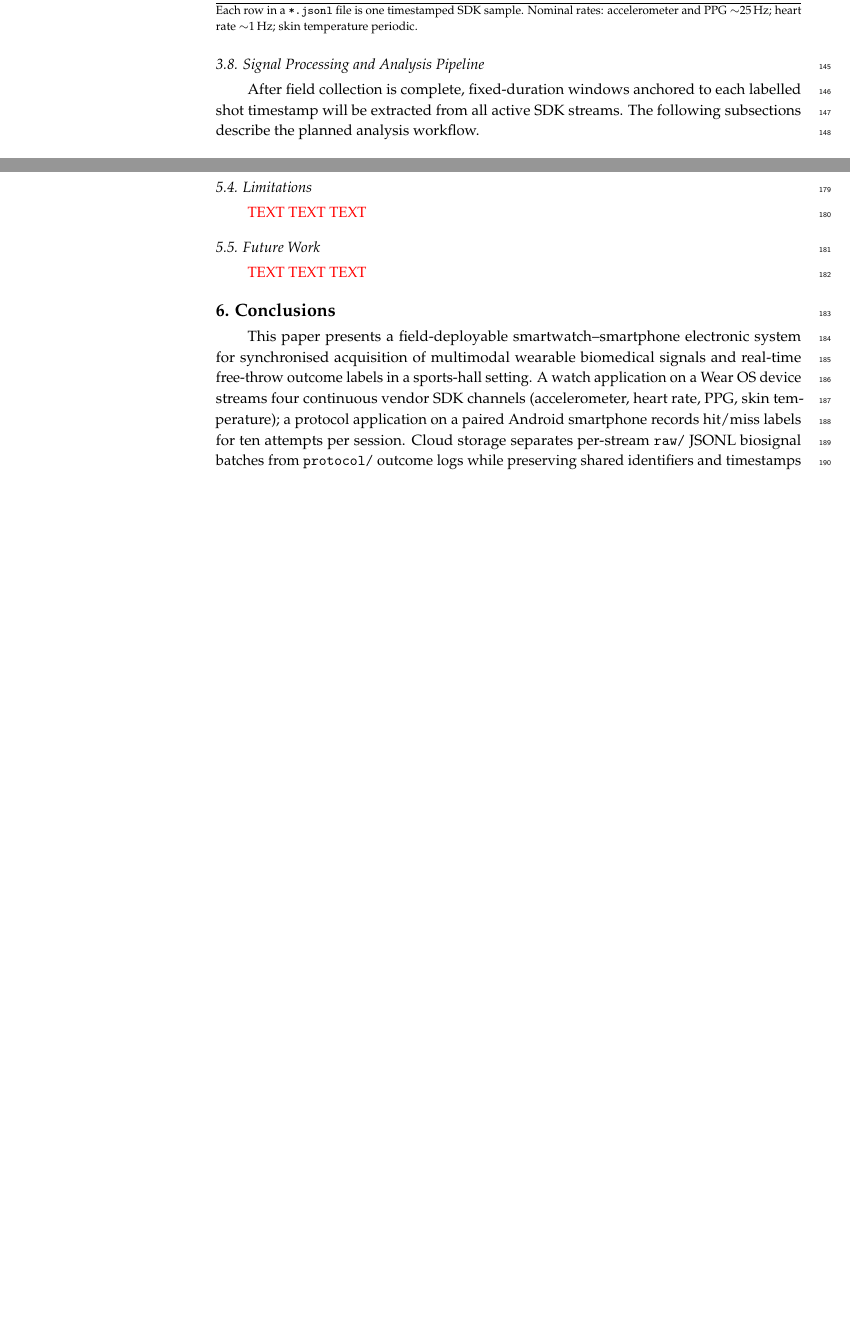
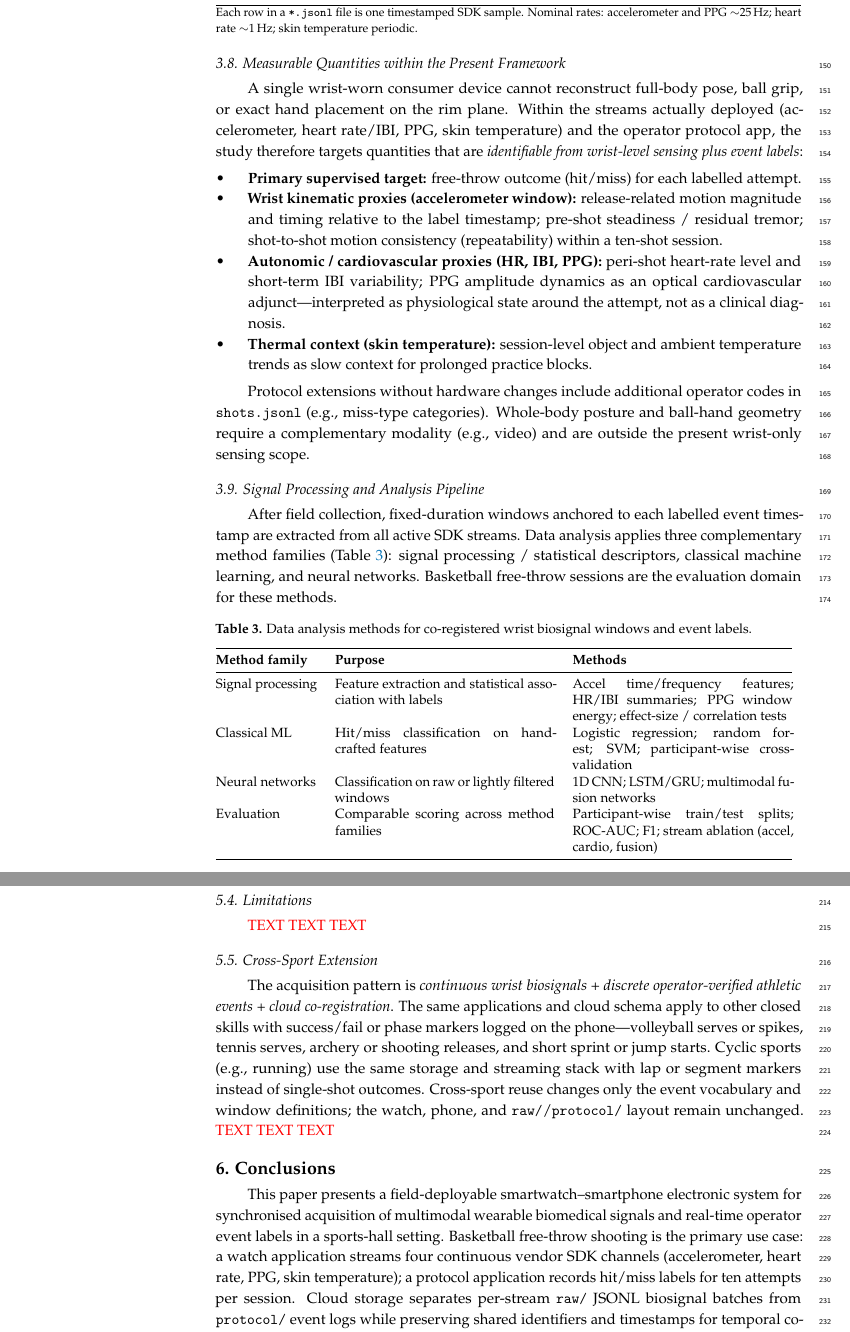
Before and after one commit to annastasija-dev/wearable-freethrow-biosignals, a LaTeX paper (paper/main.tex): two parts of pages 6 and 7 of 8 before the commit and two parts of pages 6 and 8 of 9 after it, joined at a grey line, cut so that both start at the same text, the shorter picture padded with empty space. Compiled offline with pdfLaTeX.

Commit message:
Update manuscript to event-labelled motor-skill assessment (Overleaf).

```diff
--- a/paper/main.tex
+++ b/paper/main.tex
@@ -48,7 +48,7 @@
 
 
 
-\Title{Wearable Biomedical Signals for Free-Throw Outcome Prediction: A Field-Deployable Smartwatch--Smartphone Framework}
+\Title{Wearable Biomedical Signals for Event-Labelled Motor-Skill Assessment: A Field-Deployable Smartwatch--Smartphone Framework}
 
 
 
@@ -76,11 +76,11 @@ $^{1}$ \quad Department of Electronic Systems, Vilnius Gediminas Technical Unive
 
 
 
-\abstract{In sports training, intelligent electronic systems enable quantitative assessment of athletic movements through wearable sensor acquisition and biomedical signal processing. Wrist-worn smartwatches paired with smartphones provide continuous access to accelerometer, cardiovascular, and optical time series during field activity. This study concerns basketball free-throw shooting as a closed motor skill in which outcome-related information may be carried by multimodal biosignals recorded on the shooting wrist. A field-deployable smartwatch--smartphone framework synchronises four continuous vendor SDK streams---accelerometer, heart rate (with inter-beat intervals), photoplethysmography, and skin temperature---with operator-verified hit/miss labels entered in real time through a dedicated Android protocol application. Samples are timestamped and stored per stream in a cloud \texttt{raw/} repository; protocol metadata are archived separately under \texttt{protocol/} with shared session identifiers for temporal co-registration. The end-to-end electronic acquisition chain---from on-wrist sensing through mobile relay to structured cloud ingestion---supports subsequent unimodal biomedical signal processing or multimodal signal fusion. \phh}
+\abstract{In sports training, intelligent electronic systems enable quantitative assessment of athletic movements through wearable sensor acquisition and biomedical signal processing. Wrist-worn smartwatches paired with smartphones provide continuous access to accelerometer, cardiovascular, and optical time series during field activity. This work presents a field-deployable smartwatch--smartphone--cloud framework for synchronised collection of multimodal wrist biosignals and operator-verified event labels. Basketball free-throw shooting is the primary closed-skill use case: four continuous vendor SDK streams---accelerometer, heart rate (with inter-beat intervals), photoplethysmography, and skin temperature---are aligned with hit/miss labels entered in real time through an Android protocol application. Labelled windows are analysed for hit/miss prediction and for secondary wrist-level descriptors of release kinematics, pre-shot steadiness, and short-term autonomic state. Samples are stored per stream under cloud \texttt{raw/}; protocol metadata are archived under \texttt{protocol/} with shared session identifiers for temporal co-registration. Data analysis uses signal-processing features, classical machine learning (logistic regression, random forest, SVM), and neural networks (1D CNN, LSTM/GRU, multimodal fusion) under participant-wise evaluation. The same acquisition and labelling schema applies to other discrete athletic events beyond basketball. \phh}
 
 
 
-\keyword{electronic systems; biomedical signal processing; wearable sensors; smartwatch; accelerometer; heart rate; photoplethysmography; mobile health platform; basketball; free-throw shooting; sensor fusion}
+\keyword{electronic systems; biomedical signal processing; wearable sensors; smartwatch; accelerometer; heart rate; photoplethysmography; mobile health platform; motor-skill assessment; basketball; free-throw shooting; sensor fusion; neural networks}
 
 
 
@@ -372,11 +372,71 @@ P001 & P001\_20260713\_0138 & 10 & YYYY-MM-DDTHH:MM:SS.sss & hit/miss & sports h
 
 
 
-\subsection{Signal Processing and Analysis Pipeline}
+\subsection{Measurable Quantities within the Present Framework}
+
+\label{sec:measurable}
 
 
 
-After field collection is complete, fixed-duration windows anchored to each labelled shot timestamp will be extracted from all active SDK streams. The following subsections describe the planned analysis workflow.
+A single wrist-worn consumer device cannot reconstruct full-body pose, ball grip, or exact hand placement on the rim plane. Within the streams actually deployed (accelerometer, heart rate/IBI, PPG, skin temperature) and the operator protocol app, the study therefore targets quantities that are \emph{identifiable from wrist-level sensing plus event labels}:
+
+
+
+\begin{itemize}
+
+\item \textbf{Primary supervised target:} free-throw outcome (hit/miss) for each labelled attempt.
+
+\item \textbf{Wrist kinematic proxies (accelerometer window):} release-related motion magnitude and timing relative to the label timestamp; pre-shot steadiness / residual tremor; shot-to-shot motion consistency (repeatability) within a ten-shot session.
+
+\item \textbf{Autonomic / cardiovascular proxies (HR, IBI, PPG):} peri-shot heart-rate level and short-term IBI variability; PPG amplitude dynamics as an optical cardiovascular adjunct---interpreted as physiological state around the attempt, not as a clinical diagnosis.
+
+\item \textbf{Thermal context (skin temperature):} session-level object and ambient temperature trends as slow context for prolonged practice blocks.
+
+\end{itemize}
+
+
+
+Protocol extensions without hardware changes include additional operator codes in \texttt{shots.jsonl} (e.g., miss-type categories). Whole-body posture and ball-hand geometry require a complementary modality (e.g., video) and are outside the present wrist-only sensing scope.
+
+
+
+\subsection{Signal Processing and Analysis Pipeline}
+
+\label{sec:analysis}
+
+
+
+After field collection, fixed-duration windows anchored to each labelled event timestamp are extracted from all active SDK streams. Data analysis applies three complementary method families (Table~\ref{tab:analysisplan}): signal processing / statistical descriptors, classical machine learning, and neural networks. Basketball free-throw sessions are the evaluation domain for these methods.
+
+
+
+\begin{table}[H]
+
+\caption{Data analysis methods for co-registered wrist biosignal windows and event labels.\label{tab:analysisplan}}
+
+\small
+
+\begin{tabular}{@{}p{2.4cm}p{5.2cm}p{5.2cm}@{}}
+
+\toprule
+
+\textbf{Method family} & \textbf{Purpose} & \textbf{Methods} \\
+
+\midrule
+
+Signal processing & Feature extraction and statistical association with labels & Accel time/frequency features; HR/IBI summaries; PPG window energy; effect-size / correlation tests \\
+
+Classical ML & Hit/miss classification on handcrafted features & Logistic regression; random forest; SVM; participant-wise cross-validation \\
+
+Neural networks & Classification on raw or lightly filtered windows & 1D CNN; LSTM/GRU; multimodal fusion networks \\
+
+Evaluation & Comparable scoring across method families & Participant-wise train/test splits; ROC-AUC; F1; stream ablation (accel, cardio, fusion) \\
+
+\bottomrule
+
+\end{tabular}
+
+\end{table}
 
 
 
@@ -512,11 +572,11 @@ After field collection is complete, fixed-duration windows anchored to each labe
 
 
 
-\subsection{Future Work}
+\subsection{Cross-Sport Extension}
 
 
 
-\phh
+The acquisition pattern is \emph{continuous wrist biosignals + discrete operator-verified athletic events + cloud co-registration}. The same applications and cloud schema apply to other closed skills with success/fail or phase markers logged on the phone---volleyball serves or spikes, tennis serves, archery or shooting releases, and short sprint or jump starts. Cyclic sports (e.g., running) use the same storage and streaming stack with lap or segment markers instead of single-shot outcomes. Cross-sport reuse changes only the event vocabulary and window definitions; the watch, phone, and \texttt{raw/}/\texttt{protocol/} layout remain unchanged. \phh
 
 
 
@@ -526,7 +586,7 @@ After field collection is complete, fixed-duration windows anchored to each labe
 
 
 
-This paper presents a field-deployable smartwatch--smartphone electronic system for synchronised acquisition of multimodal wearable biomedical signals and real-time free-throw outcome labels in a sports-hall setting. A watch application on a Wear~OS device streams four continuous vendor SDK channels (accelerometer, heart rate, PPG, skin temperature); a protocol application on a paired Android smartphone records hit/miss labels for ten attempts per session. Cloud storage separates per-stream \texttt{raw/} JSONL biosignal batches from \texttt{protocol/} outcome logs while preserving shared identifiers and timestamps for temporal co-registration. \phh
+This paper presents a field-deployable smartwatch--smartphone electronic system for synchronised acquisition of multimodal wearable biomedical signals and real-time operator event labels in a sports-hall setting. Basketball free-throw shooting is the primary use case: a watch application streams four continuous vendor SDK channels (accelerometer, heart rate, PPG, skin temperature); a protocol application records hit/miss labels for ten attempts per session. Cloud storage separates per-stream \texttt{raw/} JSONL biosignal batches from \texttt{protocol/} event logs while preserving shared identifiers and timestamps for temporal co-registration. Co-registered windows are analysed with signal-processing features, classical machine learning, and neural networks for hit/miss classification and wrist kinematic / physiological descriptors. The same labelling architecture applies to other discrete athletic events beyond basketball. \phh
 
 
 
@@ -582,6 +642,8 @@ JSONL & JavaScript Object Notation Lines\\
 
 ML & machine learning\\
 
+NN & neural network\\
+
 PPG & photoplethysmography\\
 
 REST & Representational State Transfer\\
```
Also changed, not shown: README.md, paper/figures/1 figure.png (added), paper/main.tex (22 more changed lines).
